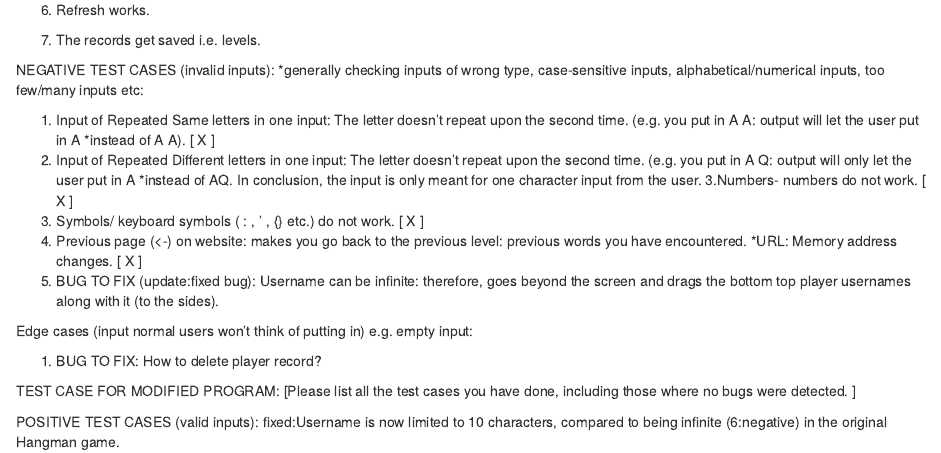
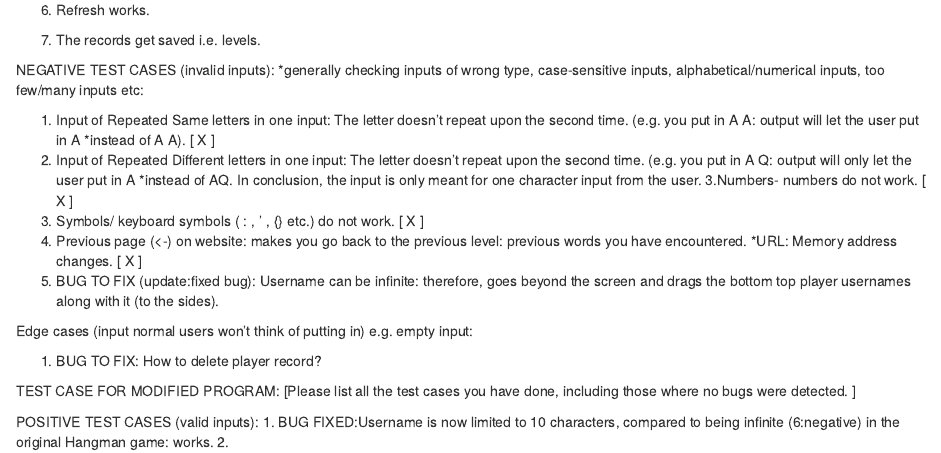
Before and after one commit to VivOwoH/Hangman, an R Markdown document (quality assurance.Rmd): the page in a window 1100 px wide, from 400 px down. Rendered offline with R 4.5, knitr and Pandoc, with nearby package versions.

Commit message:
Update quality assurance.Rmd

```diff
--- a/quality assurance.Rmd
+++ b/quality assurance.Rmd
@@ -45,4 +45,5 @@ TEST CASE FOR MODIFIED PROGRAM:
 [Please list all the test cases you have done, including those where no bugs were detected. ]
 
 POSITIVE TEST CASES (valid inputs):
-fixed:Username is now limited to 10 characters, compared to being infinite (6:negative) in the original Hangman game.
+1. BUG FIXED:Username is now limited to 10 characters, compared to being infinite (6:negative) in the original Hangman game: works.
+2.
```
